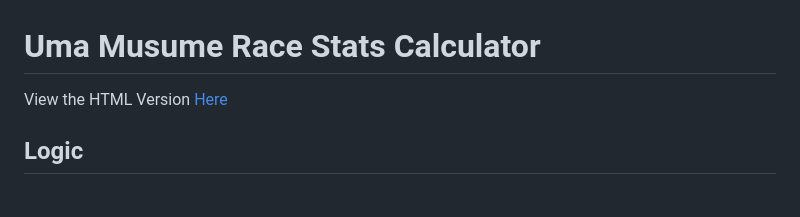
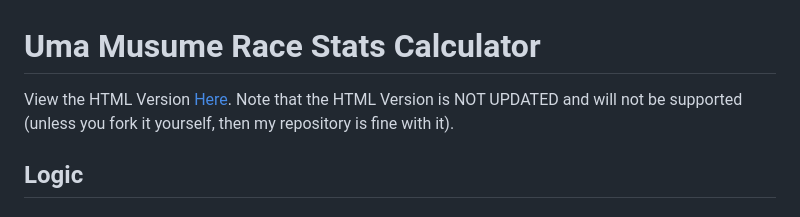
Before and after one commit to r00t-tsai/Uma-Musume-RaceStat-Calculator, a Markdown page: README.md, the part around the change. Drawn GitHub-style.

```diff
--- a/README.md
+++ b/README.md
@@ -1,5 +1,5 @@
 # Uma Musume Race Stats Calculator
-View the HTML Version [Here](www.r00t-tsai.github.io/Uma-Musume-RaceStatCalculator)
+View the HTML Version [Here](https://r00t-tsai.github.io/Uma-Musume-RaceStat-Calculator/). Note that the HTML Version is NOT UPDATED and will not be supported (unless you fork it yourself, then my repository is fine with it).
 ## Logic
 
 ### Stat-to-Score Conversion
```
